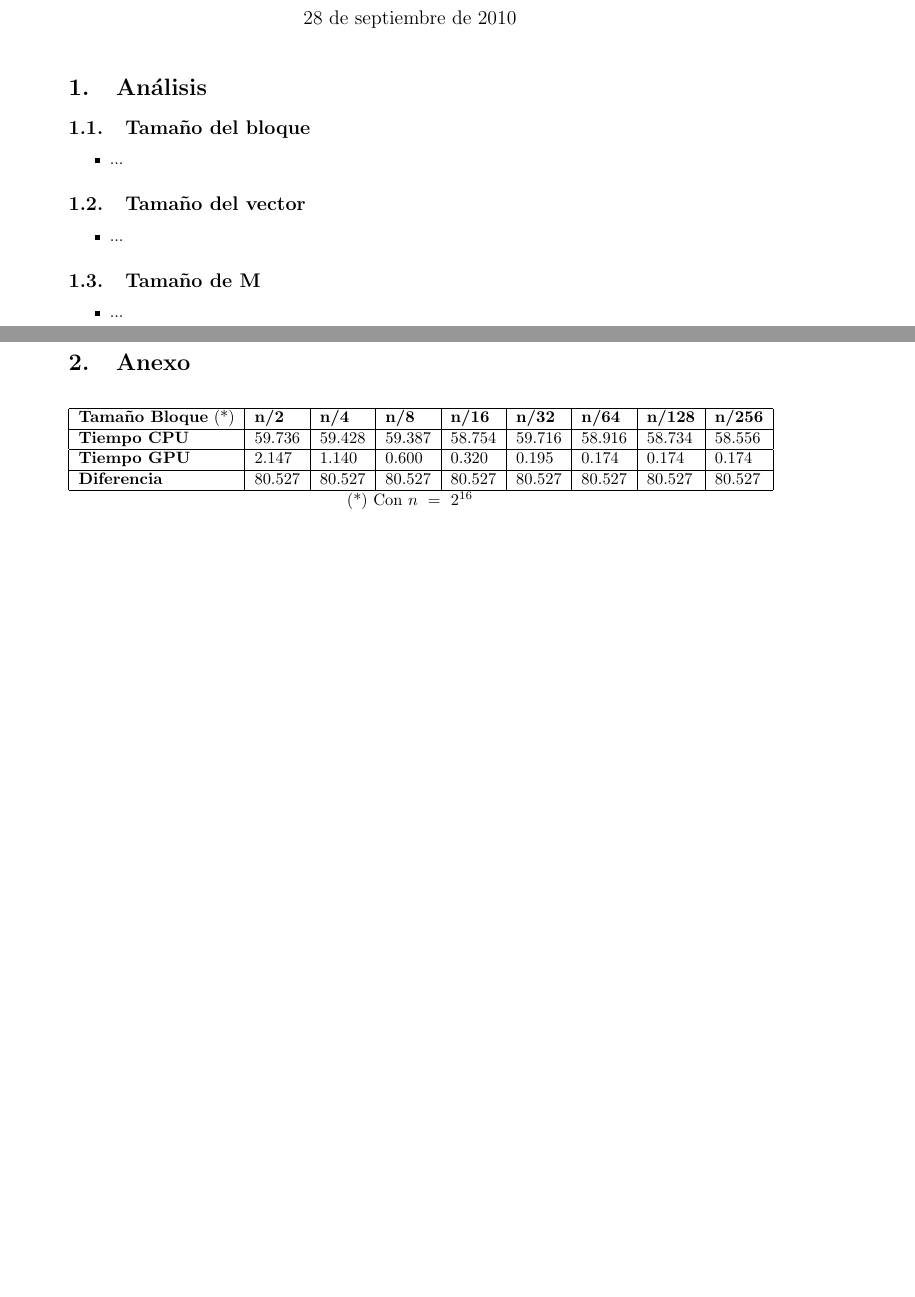
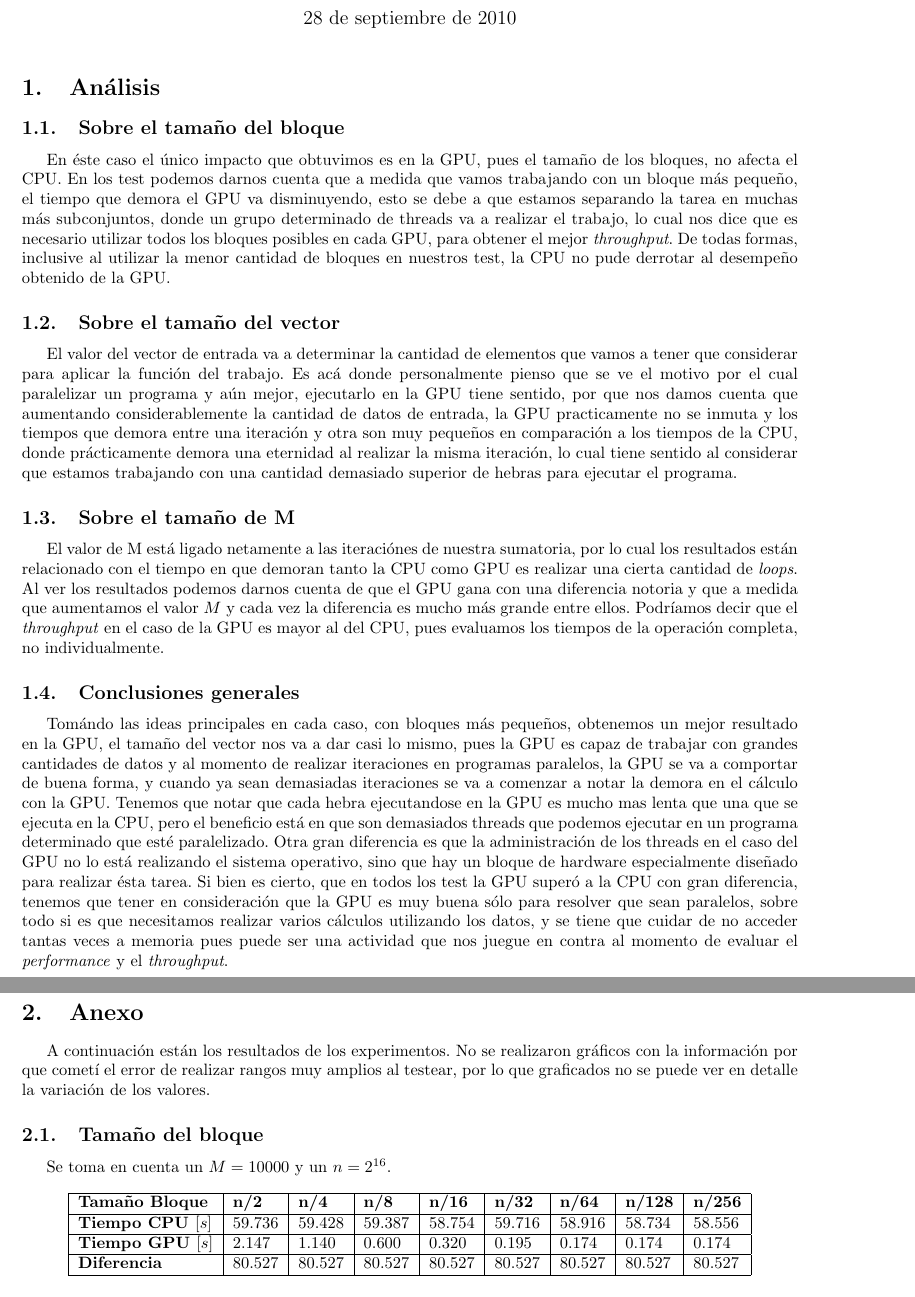
Before and after one commit to cmaureir/utfsm2010, a LaTeX problem sheet (GPU-Tarea1/doc/tarea1.tex, which reads GPU-Tarea1/doc/src/analisis.tex, GPU-Tarea1/doc/src/anexo.tex): two parts of pages 1 and 2 of 2, joined at a grey line, cut so that both start at the same text, the shorter picture padded with empty space. Compiled offline with pdfLaTeX.

Commit message:
Final changes to the GPU work

```diff
--- a/GPU-Tarea1/doc/src/analisis.tex
+++ b/GPU-Tarea1/doc/src/analisis.tex
@@ -1,14 +1,57 @@
-\subsection{Tamaño del bloque}
-\begin{itemize}
-	\item ...
-\end{itemize}
+\subsection{Sobre el tamaño del bloque}
 
-\subsection{Tamaño del vector}
-\begin{itemize}
-	\item ...
-\end{itemize}
+En éste caso el único impacto que obtuvimos es en la GPU,
+pues el tamaño de los bloques, no afecta el CPU.
+En los test podemos darnos cuenta que a medida que vamos
+trabajando con un bloque más pequeño, el tiempo que demora
+el GPU va disminuyendo, esto se debe a que estamos separando
+la tarea en muchas más subconjuntos, donde un grupo determinado
+de threads va a realizar el trabajo, lo cual nos dice que
+es necesario utilizar todos los bloques posibles en cada GPU,
+para obtener el mejor \emph{throughput}.
+De todas formas, inclusive al utilizar la menor cantidad de bloques
+en nuestros test, la CPU no pude derrotar al desempeño obtenido de la GPU.
 
-\subsection{Tamaño de M}
-\begin{itemize}
-	\item ...
-\end{itemize}
+\subsection{Sobre el tamaño del vector}
+
+El valor del vector de entrada va a determinar la cantidad de elementos
+que vamos a tener que considerar para aplicar la función del trabajo.
+Es acá donde personalmente pienso que se ve el motivo por el cual
+paralelizar un programa y aún mejor, ejecutarlo en la GPU tiene sentido,
+por que nos damos cuenta que aumentando considerablemente la cantidad
+de datos de entrada, la GPU practicamente no se inmuta y los tiempos
+que demora entre una iteración y otra son muy pequeños en comparación
+a los tiempos de la CPU, donde prácticamente demora una eternidad
+al realizar la misma iteración, lo cual tiene sentido al considerar
+que estamos trabajando con una cantidad demasiado superior de hebras
+para ejecutar el programa.
+
+\subsection{Sobre el tamaño de M}
+
+El valor de M está ligado netamente a las iteraciónes de nuestra sumatoria,
+por lo cual los resultados están relacionado con el tiempo en que demoran
+tanto la CPU como GPU es realizar una cierta cantidad de \emph{loops}.
+Al ver los resultados podemos darnos cuenta de que el GPU gana con una
+diferencia notoria y que a medida que aumentamos el valor $M$ y cada
+vez la diferencia es mucho más grande entre ellos.
+Podríamos decir que el \emph{throughput} en el caso de la GPU es mayor
+al del CPU, pues evaluamos los tiempos de la operación completa, no individualmente.
+
+\subsection{Conclusiones generales}
+Tomándo las ideas principales en cada caso, con bloques más pequeños, obtenemos un mejor
+resultado en la GPU, el tamaño del vector nos va a dar casi lo mismo, pues la GPU
+es capaz de trabajar con grandes cantidades de datos y al momento de realizar iteraciones
+en programas paralelos, la GPU se va a comportar de buena forma, y cuando ya sean demasiadas
+iteraciones se va a comenzar a notar la demora en el cálculo con la GPU.
+Tenemos que notar que cada hebra ejecutandose en la GPU es mucho mas lenta que una que se
+ejecuta en la CPU, pero el beneficio está en que son demasiados threads que podemos
+ejecutar en un programa determinado que esté paralelizado.
+Otra gran diferencia es que la administración de los threads en el caso del GPU
+no lo está realizando el sistema operativo, sino que hay un bloque de hardware especialmente
+diseñado para realizar ésta tarea.
+Si bien es cierto, que en todos los test la GPU superó a la CPU con gran diferencia,
+tenemos que tener en consideración que la GPU es muy buena sólo para resolver
+que sean paralelos, sobre todo si es que necesitamos realizar varios cálculos utilizando
+los datos, y se tiene que cuidar de no acceder tantas veces a memoria pues puede ser
+una actividad que nos juegue en contra al momento de evaluar el \emph{performance} y
+el \emph{throughput}.
--- a/GPU-Tarea1/doc/src/anexo.tex
+++ b/GPU-Tarea1/doc/src/anexo.tex
@@ -1,12 +1,20 @@
+A continuación están los resultados de los experimentos.
+No se realizaron gráficos con la información por que
+cometí el error de realizar rangos muy amplios al testear,
+por lo que graficados no se puede ver en detalle la variación
+de los valores.
+
+\subsection{Tamaño del bloque}
+
+Se toma en cuenta un $M=10000$ y un $n=2^{16}$.
+
 \begin{center}
 	\begin{tabular}{|l|l|l|l|l|l|l|l|l|}
 		\hline
-		\textbf{Tamaño Bloque} (*) & \textbf{n/2} & \textbf{n/4} & \textbf{n/8} & \textbf{n/16} & \textbf{n/32} & \textbf{n/64} & \textbf{n/128} & \textbf{n/256} \\\hline
-		\textbf{Tiempo CPU} 							 & 59.736 & 59.428 & 59.387 & 58.754 & 59.716 & 58.916 & 58.734 & 58.556\\\hline
-		\textbf{Tiempo GPU} 							 &  2.147 &  1.140 &  0.600 &  0.320 &  0.195 &  0.174 &  0.174 &  0.174\\\hline
+		\textbf{Tamaño Bloque} & \textbf{n/2} & \textbf{n/4} & \textbf{n/8} & \textbf{n/16} & \textbf{n/32} & \textbf{n/64} & \textbf{n/128} & \textbf{n/256} \\\hline
+		\textbf{Tiempo CPU $[s]$} 							 & 59.736 & 59.428 & 59.387 & 58.754 & 59.716 & 58.916 & 58.734 & 58.556\\\hline
+		\textbf{Tiempo GPU $[s]$} 							 &  2.147 &  1.140 &  0.600 &  0.320 &  0.195 &  0.174 &  0.174 &  0.174\\\hline
 		\textbf{Diferencia} 							 & 80.527 & 80.527 & 80.527 & 80.527 & 80.527 & 80.527 & 80.527 & 80.527\\\hline
 	\end{tabular}
-
-	(*) Con $n\ =\ 2^{16}$
 \end{center}
 
--- a/GPU-Tarea1/doc/tarea1.tex
+++ b/GPU-Tarea1/doc/tarea1.tex
@@ -6,7 +6,7 @@
 \usepackage{graphicx}
 \usepackage{url}
 \usepackage{hyperref}
-\usepackage[top=3cm,bottom=3cm,left=3.5cm,right=3.5cm,footskip=1.5cm,headheight=1.5cm,headsep=.5cm,textheight=3cm]{geometry}
+\usepackage[top=1cm,bottom=2cm,left=2.5cm,right=2.5cm,footskip=1.5cm,headheight=1.5cm,headsep=.5cm,textheight=3cm]{geometry}
 
 
 \begin{document}
```
Also changed, not shown: GPU-Tarea1/doc/src/anexo.tex (35 more changed lines).
